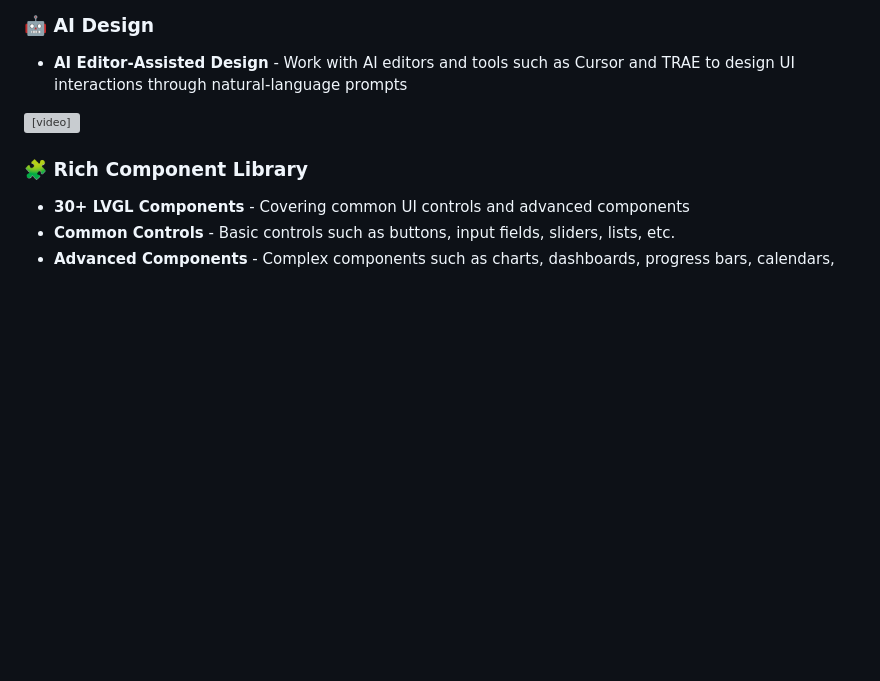
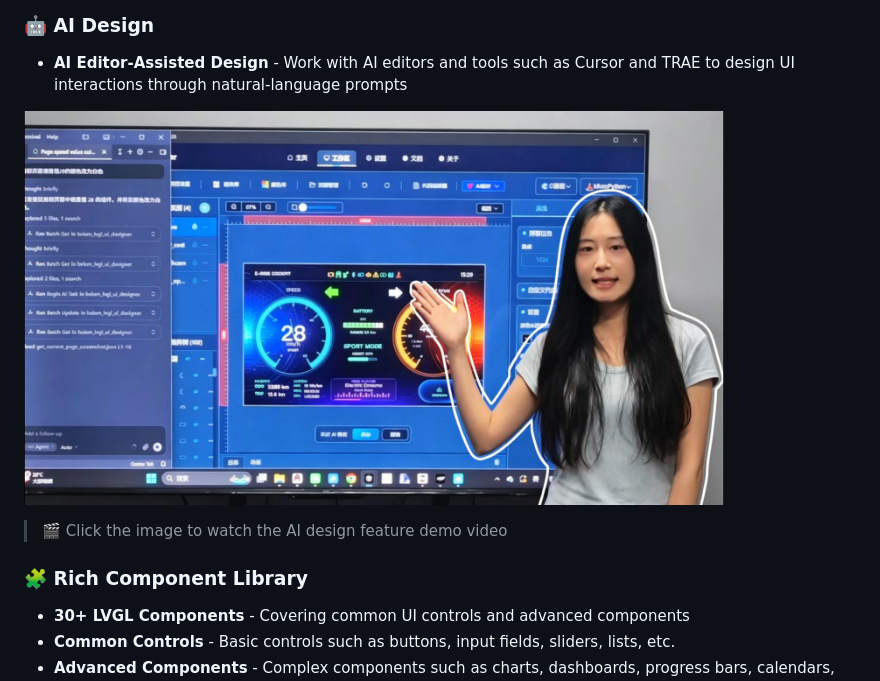
Before and after one commit to bekencorp/lvgl_ui_designer, a Markdown page: README_EN.md, the part around the change. Drawn GitHub-style; pictures changed too: doc/images/ai-design.jpg (added); blank space fills up the shorter version; grey boxes are pictures that could not be loaded.

Commit message:
ai design video

```diff
--- a/README_EN.md
+++ b/README_EN.md
@@ -20,7 +20,9 @@ BEKEN LVGL UI Designer is a visual design tool for embedded device UI developmen
 ### 🤖 AI Design
 - **AI Editor-Assisted Design** - Work with AI editors and tools such as Cursor and TRAE to design UI interactions through natural-language prompts
 
-<video src="https://github.com/bekencorp/lvgl_ui_designer/releases/download/v2.0.3/lvgl_ai_design.mp4" controls width="700"></video>
+<a href="https://github.com/bekencorp/lvgl_ui_designer/releases/download/v2.0.3/lvgl_ai_design.mp4"><img src="doc/images/ai-design.jpg" alt="AI Design Demo Video - Click to Play" width="700"></a>
+
+> 🎬 Click the image to watch the AI design feature demo video
 
 ### 🧩 Rich Component Library
 - **30+ LVGL Components** - Covering common UI controls and advanced components
```
Also changed, not shown: README.md (+3 -1 lines).
